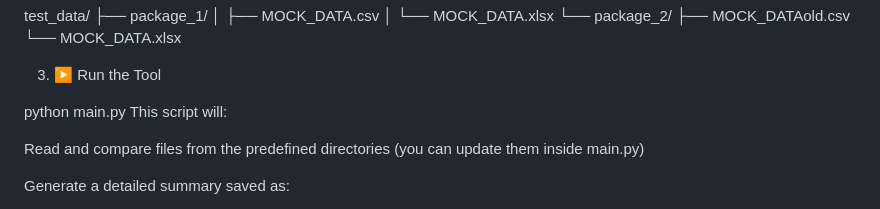
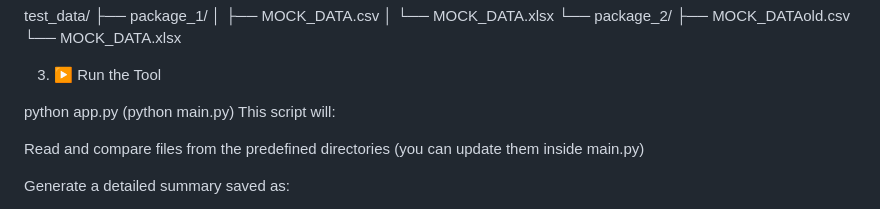
Before and after one commit to VitEfimov/File_comparator, a Markdown page: README.md, the part around the change. Rendered like a GitHub page.

```diff
--- a/README.md
+++ b/README.md
@@ -48,7 +48,8 @@ test_data/
 
 3. ▶️ Run the Tool
 
-python main.py
+python app.py
+(python main.py)
 This script will:
 
 Read and compare files from the predefined directories (you can update them inside main.py)
```
